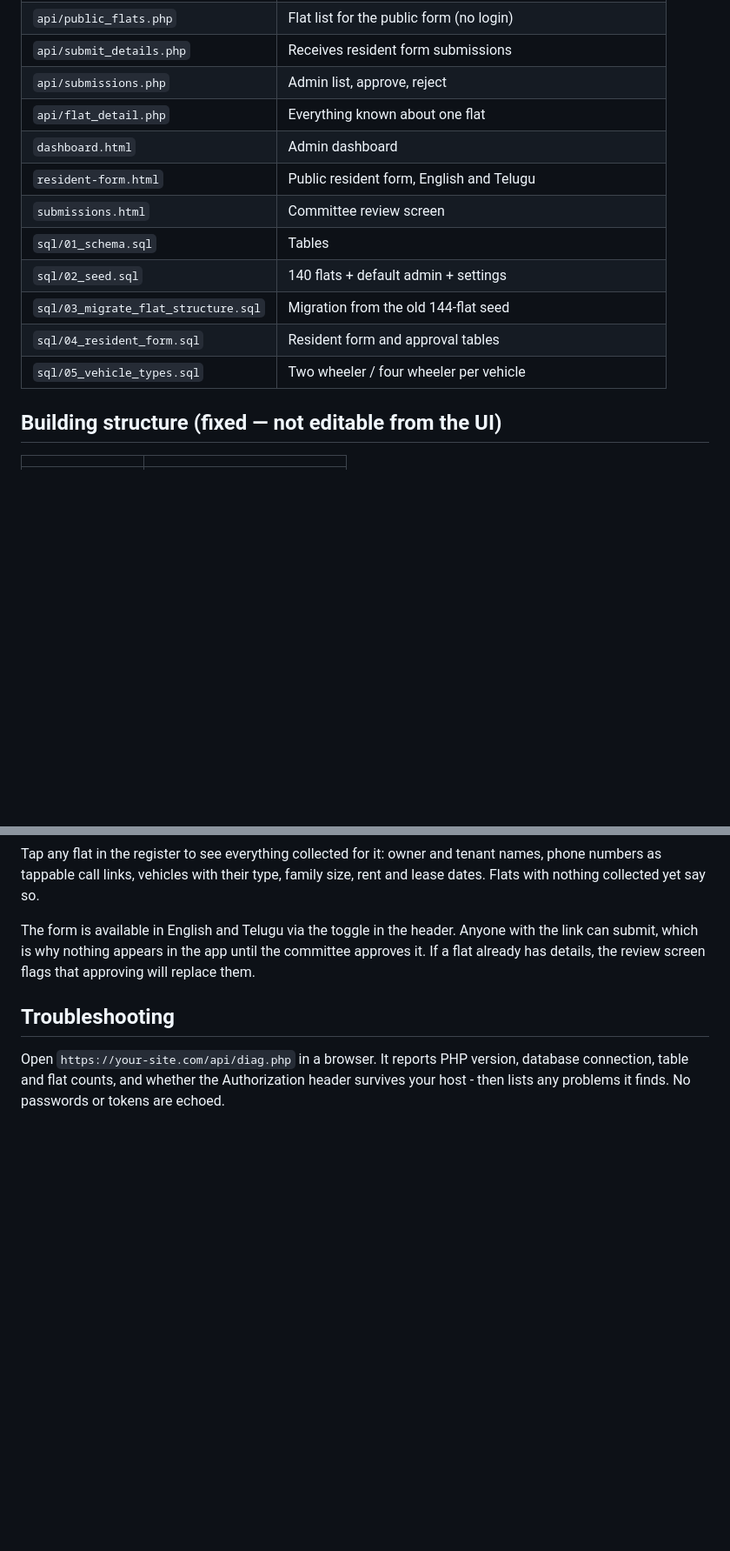
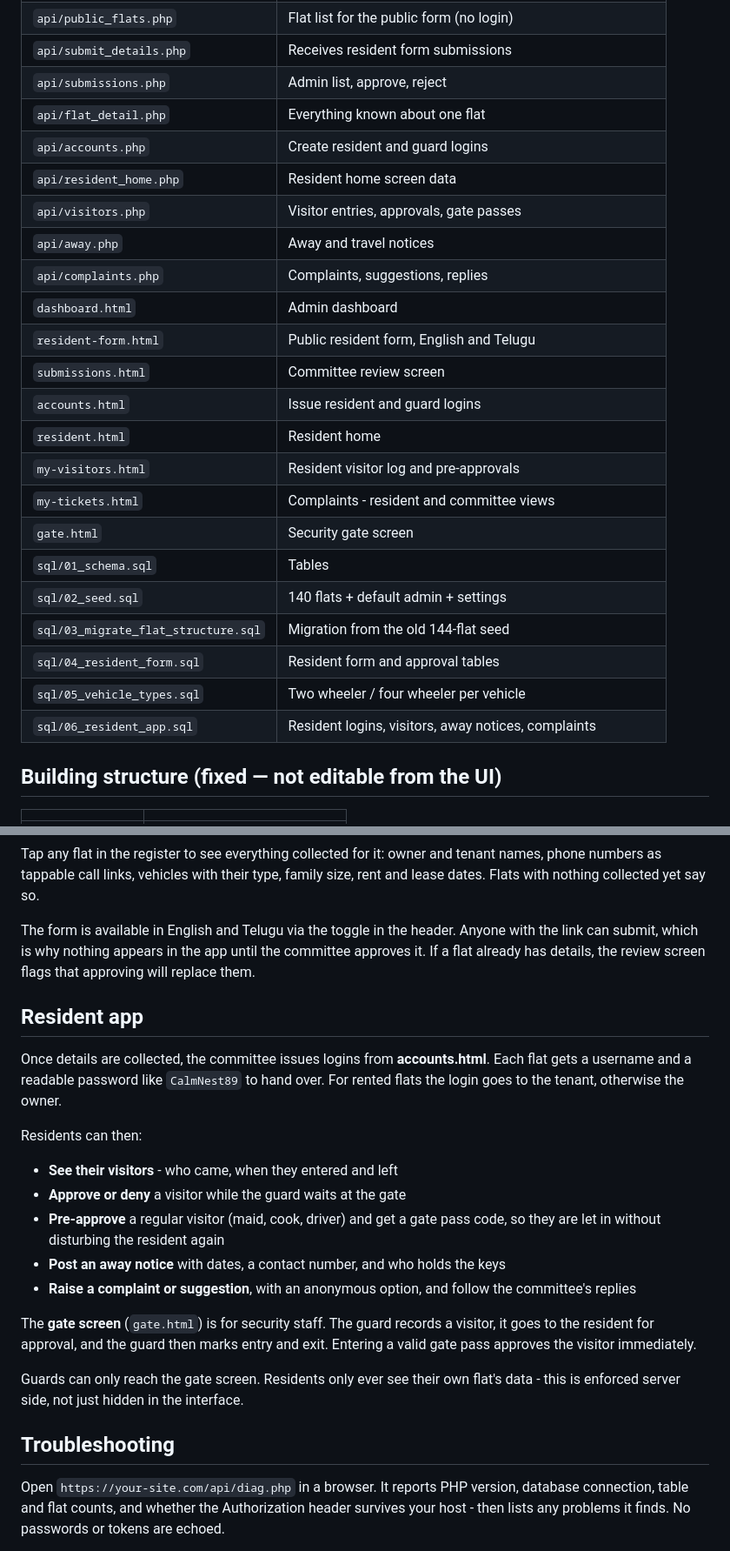
Before and after one commit to srisomesh-ai/pavan-midway-residency, a Markdown page: README.md, 2 parts joined by grey strips. Shown at 87% size. GitHub-like rendering; blank space fills up the shorter version.

Commit message:
Add resident app, gate screen, visitors, away notices and complaints

```diff
--- a/README.md
+++ b/README.md
@@ -21,14 +21,25 @@ Mobile-first web app for a 140-flat residential society. Built to run on Android
 | `api/submit_details.php` | Receives resident form submissions |
 | `api/submissions.php` | Admin list, approve, reject |
 | `api/flat_detail.php` | Everything known about one flat |
+| `api/accounts.php` | Create resident and guard logins |
+| `api/resident_home.php` | Resident home screen data |
+| `api/visitors.php` | Visitor entries, approvals, gate passes |
+| `api/away.php` | Away and travel notices |
+| `api/complaints.php` | Complaints, suggestions, replies |
 | `dashboard.html` | Admin dashboard |
 | `resident-form.html` | Public resident form, English and Telugu |
 | `submissions.html` | Committee review screen |
+| `accounts.html` | Issue resident and guard logins |
+| `resident.html` | Resident home |
+| `my-visitors.html` | Resident visitor log and pre-approvals |
+| `my-tickets.html` | Complaints - resident and committee views |
+| `gate.html` | Security gate screen |
 | `sql/01_schema.sql` | Tables |
 | `sql/02_seed.sql` | 140 flats + default admin + settings |
 | `sql/03_migrate_flat_structure.sql` | Migration from the old 144-flat seed |
 | `sql/04_resident_form.sql` | Resident form and approval tables |
 | `sql/05_vehicle_types.sql` | Two wheeler / four wheeler per vehicle |
+| `sql/06_resident_app.sql` | Resident logins, visitors, away notices, complaints |
 
 ## Building structure (fixed — not editable from the UI)
 
@@ -121,6 +132,22 @@ Tap any flat in the register to see everything collected for it: owner and tenan
 
 The form is available in English and Telugu via the toggle in the header. Anyone with the link can submit, which is why nothing appears in the app until the committee approves it. If a flat already has details, the review screen flags that approving will replace them.
 
+## Resident app
+
+Once details are collected, the committee issues logins from **accounts.html**. Each flat gets a username and a readable password like `CalmNest89` to hand over. For rented flats the login goes to the tenant, otherwise the owner.
+
+Residents can then:
+
+- **See their visitors** - who came, when they entered and left
+- **Approve or deny** a visitor while the guard waits at the gate
+- **Pre-approve** a regular visitor (maid, cook, driver) and get a gate pass code, so they are let in without disturbing the resident again
+- **Post an away notice** with dates, a contact number, and who holds the keys
+- **Raise a complaint or suggestion**, with an anonymous option, and follow the committee's replies
+
+The **gate screen** (`gate.html`) is for security staff. The guard records a visitor, it goes to the resident for approval, and the guard then marks entry and exit. Entering a valid gate pass approves the visitor immediately.
+
+Guards can only reach the gate screen. Residents only ever see their own flat's data - this is enforced server side, not just hidden in the interface.
+
 ## Troubleshooting
 
 Open `https://your-site.com/api/diag.php` in a browser. It reports PHP version, database connection, table and flat counts, and whether the Authorization header survives your host - then lists any problems it finds. No passwords or tokens are echoed.
```
Also changed, not shown: other parts of README.md (+2 -1 lines).
